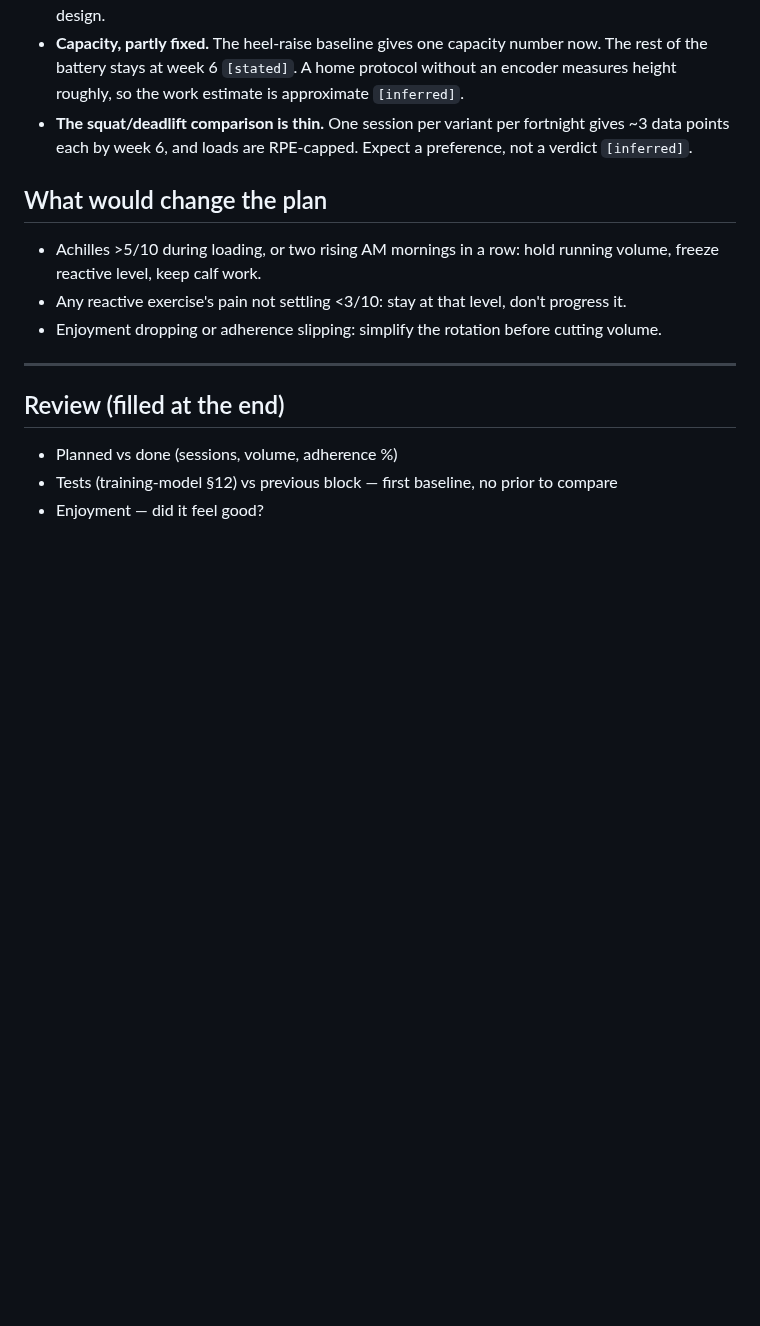
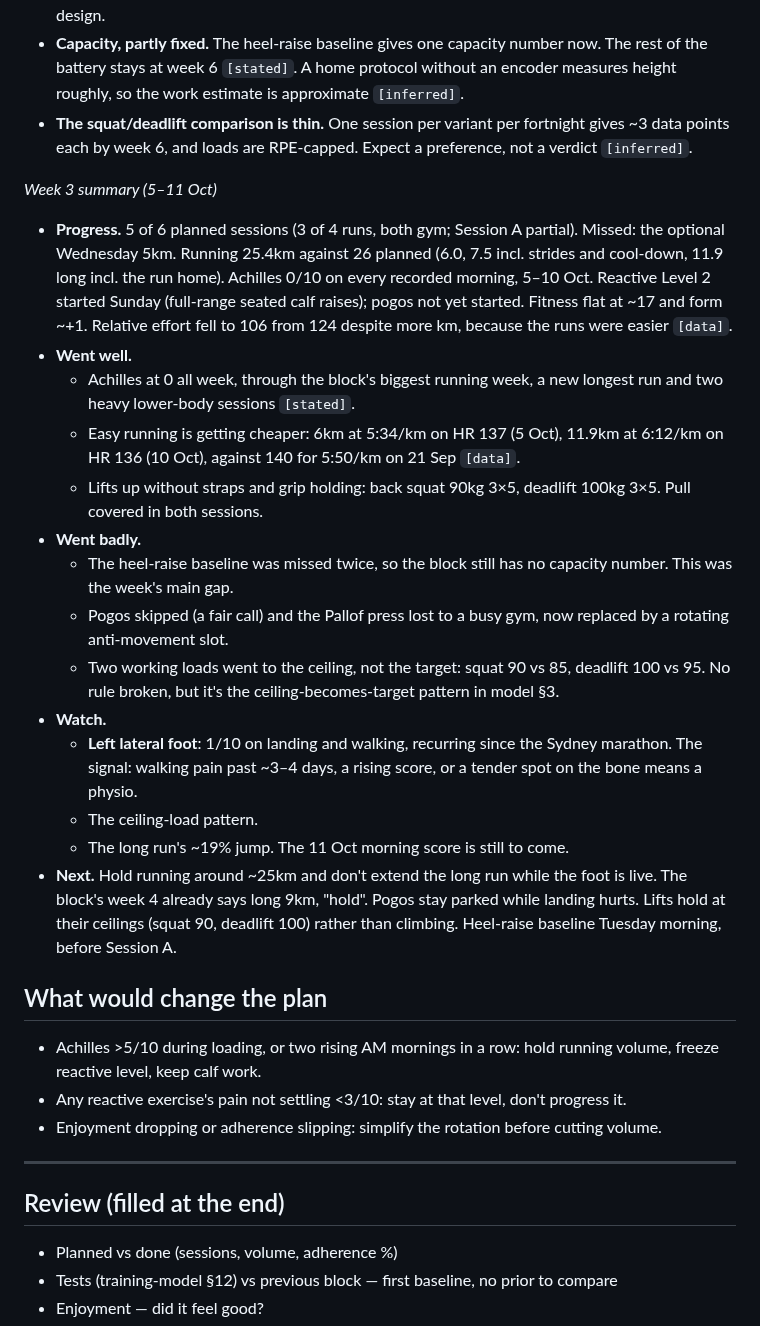
Before and after one commit to strachcity/olavibot, a Markdown page: wiki/blocks/2026-09-foundations.md, the part around the change. GitHub-like rendering; blank space fills up the shorter version.

Commit message:
review: week 3 summary
Co-Authored-By: Claude Opus 5.5 <noreply@anthropic.com>
Claude-Session: https://claude.ai/code/session_01LQ1CUbJk6NMkEF42F8WuYC

```diff
--- a/wiki/blocks/2026-09-foundations.md
+++ b/wiki/blocks/2026-09-foundations.md
@@ -192,6 +192,39 @@ mornings → no pogos or strides, long run holds at 8km, calf work stays.
   data points each by week 6, and loads are RPE-capped. Expect a preference, not a verdict
   `[inferred]`.
 
+*Week 3 summary (5–11 Oct)*
+
+- **Progress.** 5 of 6 planned sessions (3 of 4 runs, both gym; Session A partial). Missed:
+  the optional Wednesday 5km. Running 25.4km against 26 planned (6.0, 7.5 incl. strides and
+  cool-down, 11.9 long incl. the run home). Achilles 0/10 on every recorded morning, 5–10
+  Oct. Reactive Level 2 started Sunday (full-range seated calf raises); pogos not yet
+  started. Fitness flat at ~17 and form ~+1. Relative effort fell to 106 from 124 despite more
+  km, because the runs were easier `[data]`.
+- **Went well.**
+  - Achilles at 0 all week, through the block's biggest running week, a new longest run and
+    two heavy lower-body sessions `[stated]`.
+  - Easy running is getting cheaper: 6km at 5:34/km on HR 137 (5 Oct), 11.9km at 6:12/km
+    on HR 136 (10 Oct), against 140 for 5:50/km on 21 Sep `[data]`.
+  - Lifts up without straps and grip holding: back squat 90kg 3×5, deadlift 100kg 3×5.
+    Pull covered in both sessions.
+- **Went badly.**
+  - The heel-raise baseline was missed twice, so the block still has no capacity number.
+    This was the week's main gap.
+  - Pogos skipped (a fair call) and the Pallof press lost to a busy gym, now replaced by a
+    rotating anti-movement slot.
+  - Two working loads went to the ceiling, not the target: squat 90 vs 85, deadlift 100 vs
+    95. No rule broken, but it's the ceiling-becomes-target pattern in model §3.
+- **Watch.**
+  - **Left lateral foot**: 1/10 on landing and walking, recurring since the Sydney marathon.
+    The signal: walking pain past ~3–4 days, a rising score, or a tender spot on the bone
+    means a physio.
+  - The ceiling-load pattern.
+  - The long run's ~19% jump. The 11 Oct morning score is still to come.
+- **Next.** Hold running around ~25km and don't extend the long run while the foot is
+  live. The block's week 4 already says long 9km, "hold". Pogos stay parked while landing
+  hurts. Lifts hold at their ceilings (squat 90, deadlift 100) rather than climbing.
+  Heel-raise baseline Tuesday morning, before Session A.
+
 ## What would change the plan
 - Achilles >5/10 during loading, or two rising AM mornings in a row: hold running volume,
   freeze reactive level, keep calf work.
```
Also changed, not shown: wiki/log.md (+9 -0 lines).
